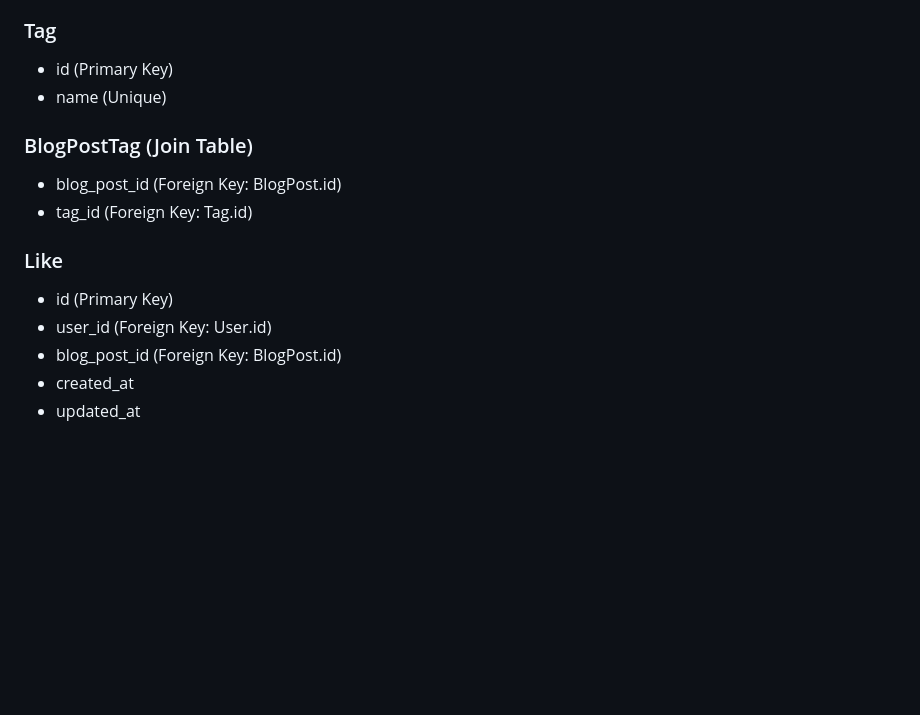
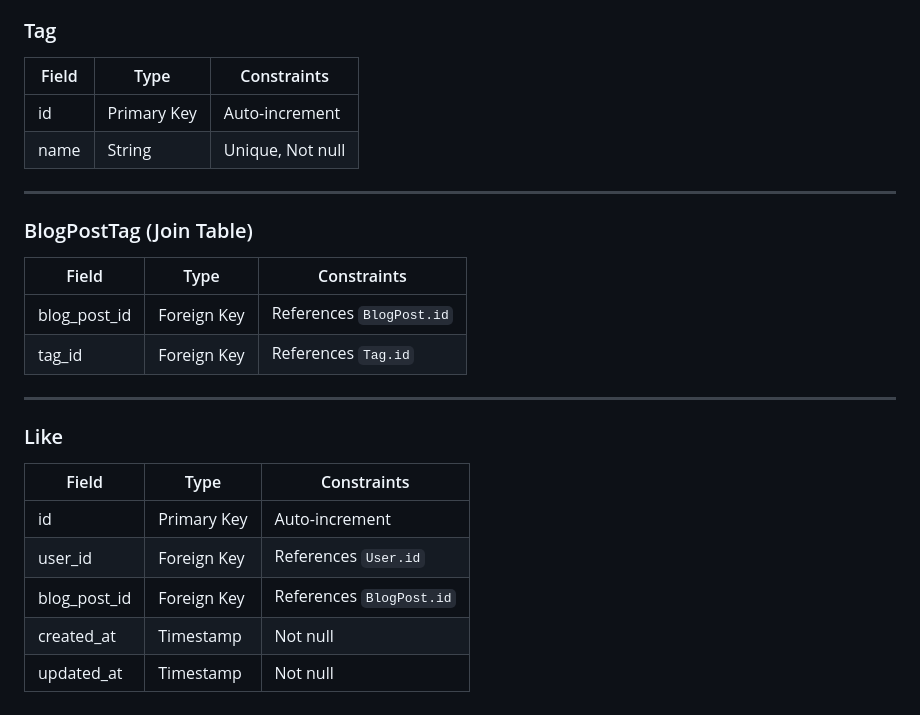
Before and after one commit to RifatArefin32/BlogStation, a Markdown page: README.md, the part around the change printed below. Drawn GitHub-style; blank space fills up the shorter version.

```diff
--- a/README.md
+++ b/README.md
@@ -112,15 +137,28 @@ pip install -r requirements.txt
 
 ### Tag
-- id (Primary Key)
-- name (Unique)
+
+| Field            | Type         | Constraints            |
+|-------------------|--------------|------------------------|
+| id               | Primary Key  | Auto-increment         |
+| name             | String       | Unique, Not null       |
+
+---
 
 ### BlogPostTag (Join Table)
-- blog_post_id (Foreign Key: BlogPost.id)
-- tag_id (Foreign Key: Tag.id)
+
+| Field            | Type         | Constraints            |
+|-------------------|--------------|------------------------|
+| blog_post_id     | Foreign Key  | References `BlogPost.id` |
+| tag_id           | Foreign Key  | References `Tag.id`    |
+
+---
 
 ### Like
-- id (Primary Key)
-- user_id (Foreign Key: User.id)
-- blog_post_id (Foreign Key: BlogPost.id)
-- created_at
-- updated_at
+
+| Field            | Type         | Constraints            |
+|-------------------|--------------|------------------------|
+| id               | Primary Key  | Auto-increment         |
+| user_id          | Foreign Key  | References `User.id`   |
+| blog_post_id     | Foreign Key  | References `BlogPost.id` |
+| created_at       | Timestamp    | Not null              |
+| updated_at       | Timestamp    | Not null              |
```
Also changed, not shown: other parts of README.md (+53 -28 lines).
